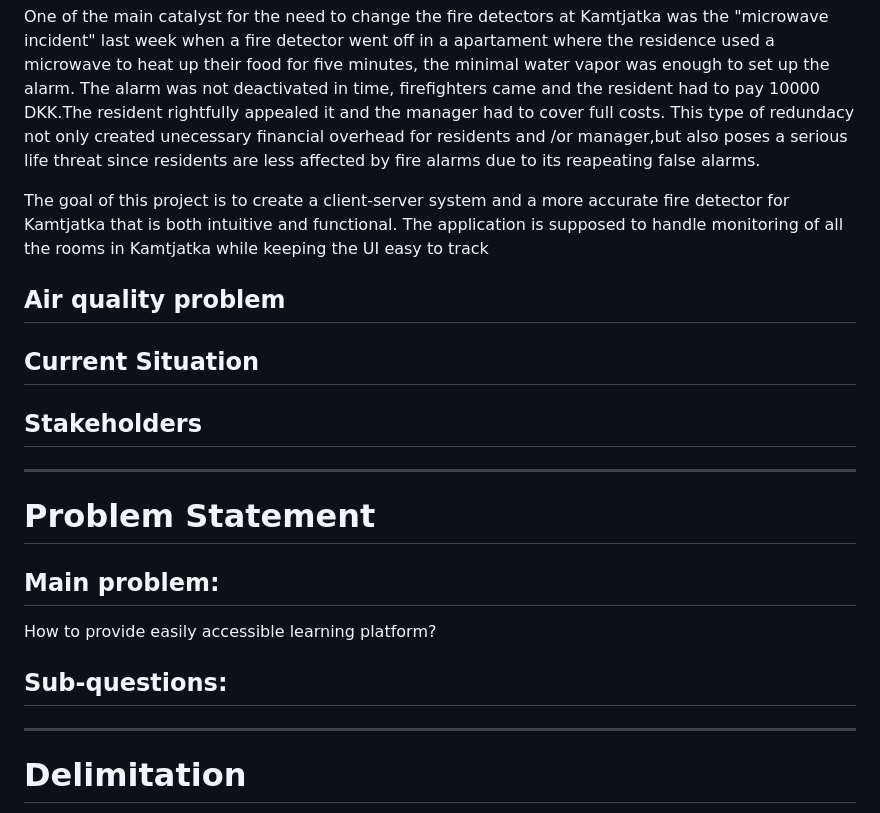
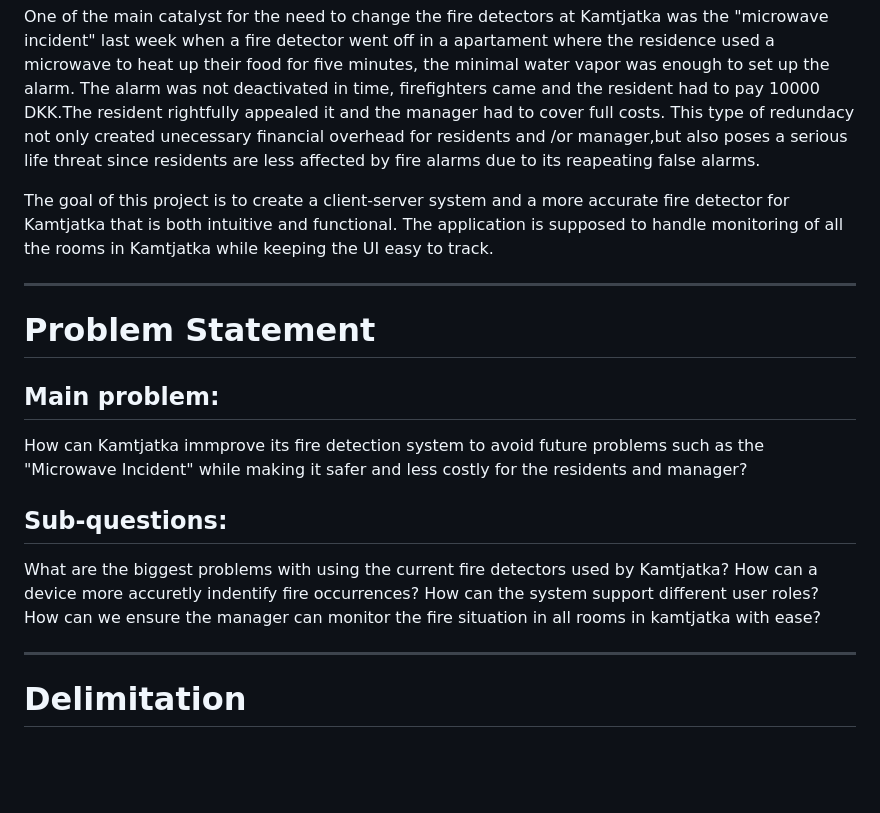
Before and after one commit to SEP4Spring2026/SEP4, a Markdown page: Documentation/ProjectDescription.md, the part around the change. Drawn GitHub-style; blank space fills up the shorter version.

Commit message:
statement and sub questions

```diff
--- a/Documentation/ProjectDescription.md
+++ b/Documentation/ProjectDescription.md
@@ -6,19 +6,7 @@ Our client - Kamjatka, is a a student residency that have been accepting student
 
 One of the main catalyst for the need to change the fire detectors at Kamtjatka was the "microwave incident" last week when a fire detector went off  in a apartament where the residence used a microwave to heat up their food for five minutes, the minimal water vapor was enough to set up the alarm. The alarm was not deactivated in time, firefighters came and the resident had to pay 10000 DKK.The resident rightfully appealed it and the manager had to cover full costs. This type of redundacy not only created unecessary financial overhead for residents and /or manager,but also poses a serious life threat since residents are less affected by fire alarms due to its reapeating false alarms.
 
-The goal of this project is to create a client-server system and a more accurate fire detector for Kamtjatka that is both intuitive and functional. The application is supposed to handle monitoring of all the rooms in Kamtjatka while keeping the UI easy to track
-
-## Air quality problem
-
-
-
-## Current Situation
-
-
-
-## Stakeholders
-
-
+The goal of this project is to create a client-server system and a more accurate fire detector for Kamtjatka that is both intuitive and functional. The application is supposed to handle monitoring of all the rooms in Kamtjatka while keeping the UI easy to track.
 
 ---
 
@@ -26,10 +14,13 @@ The goal of this project is to create a client-server system and a more accurate
 
 ## Main problem:
 
-How to provide easily accessible learning platform?
+How can  Kamtjatka immprove its fire detection system to avoid future problems such as the "Microwave Incident" while making it safer and less costly for the residents and manager?
 
 ## Sub-questions:
-
+What are the biggest problems with using the current fire detectors used by Kamtjatka?
+How can a device more accuretly indentify fire occurrences?
+How can the system support different user roles?
+How can we ensure the manager can monitor the fire situation in all rooms in kamtjatka with ease?
 
 ---
 
```
